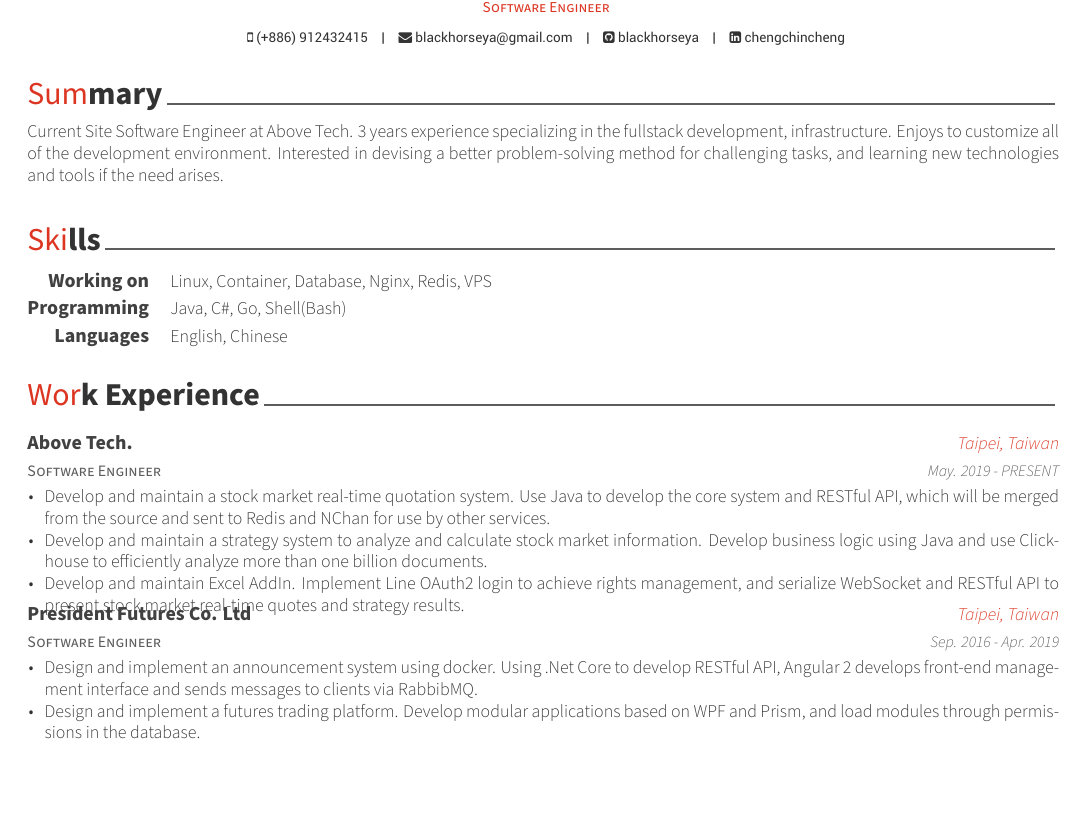
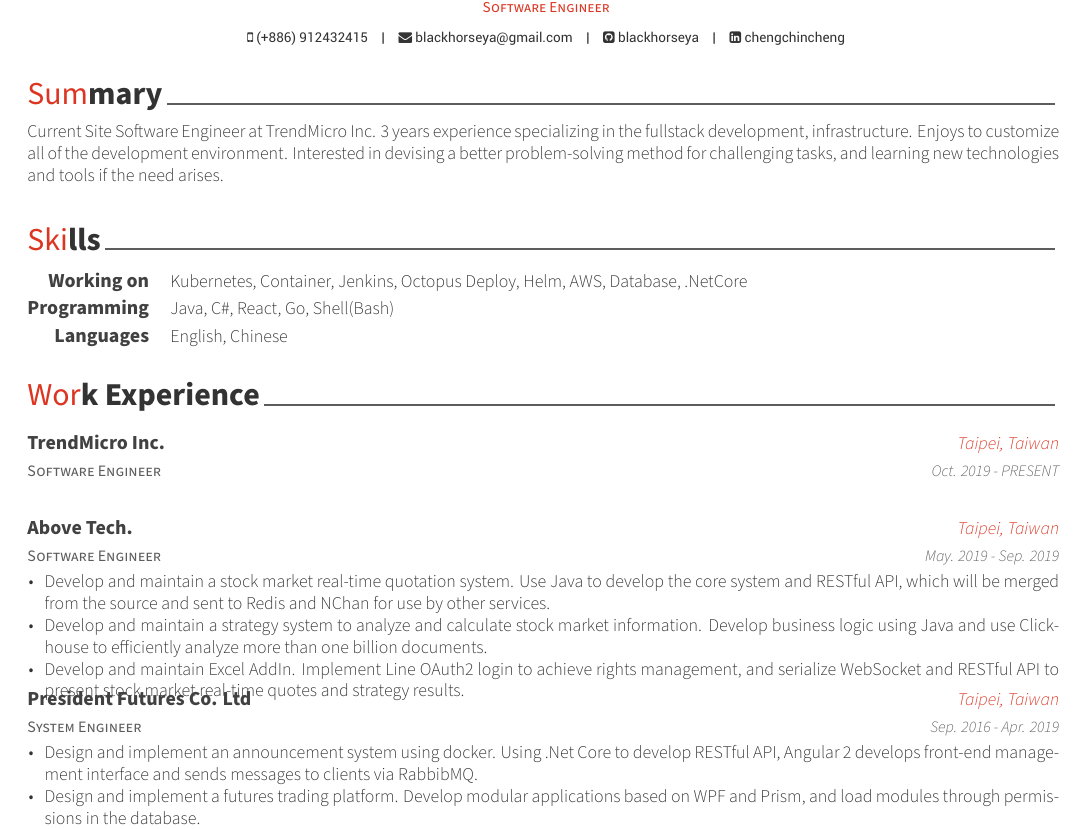
Before and after one commit to blackhorseya/resume, a LaTeX CV (resume.tex, which reads cv/skills.tex, resume/experience.tex, resume/summary.tex): part of the page, cut so that both start at the same text, the shorter picture padded with empty space. Compiled offline with XeLaTeX.

Commit message:
feat add trend micro inc

```diff
--- a/cv/skills.tex
+++ b/cv/skills.tex
@@ -12,12 +12,12 @@
 %---------------------------------------------------------
   \cvskill
     {Working on} % Category
-    {Linux, Container, Database, Nginx, Redis, VPS} % Skills
+    {Kubernetes, Container, Jenkins, Octopus Deploy, Helm, AWS, Database, .NetCore} % Skills
 
 %---------------------------------------------------------
   \cvskill
     {Programming} % Category
-    {Java, C\#, Go, Shell(Bash)} % Skills
+    {Java, C\#, React, Go, Shell(Bash)} % Skills
 
 %---------------------------------------------------------
   \cvskill
--- a/resume/experience.tex
+++ b/resume/experience.tex
@@ -12,9 +12,20 @@
 %---------------------------------------------------------
 \cventry
 {Software Engineer} % Job title
+{TrendMicro Inc.} % Organization
+{Taipei, Taiwan} % Location
+{Oct. 2019 - PRESENT} % Date(s)
+{
+  \begin{cvitems} % Description(s) of tasks/responsibilities
+  \end{cvitems}
+}
+
+%---------------------------------------------------------
+\cventry
+{Software Engineer} % Job title
 {Above Tech.} % Organization
 {Taipei, Taiwan} % Location
-    {May. 2019 - PRESENT} % Date(s)
+{May. 2019 - Sep. 2019} % Date(s)
 {
   \begin{cvitems} % Description(s) of tasks/responsibilities
     \item {Develop and maintain a stock market real-time quotation system. Use Java to develop the core system and RESTful API, which will be merged from the source and sent to Redis and NChan for use by other services.}
@@ -25,7 +36,7 @@
 
 %---------------------------------------------------------
 \cventry
-    {Software Engineer} % Job title
+{System Engineer} % Job title
 {President Futures Co. Ltd} % Organization
 {Taipei, Taiwan} % Location
 {Sep. 2016 - Apr. 2019} % Date(s)
--- a/resume/summary.tex
+++ b/resume/summary.tex
@@ -10,5 +10,5 @@
 \begin{cvparagraph}
 
 %---------------------------------------------------------
-Current Site Software Engineer at Above Tech. 3 years experience specializing in the fullstack development, infrastructure. Enjoys to customize all of the development environment. Interested in devising a better problem-solving method for challenging tasks, and learning new technologies and tools if the need arises.
+Current Site Software Engineer at TrendMicro Inc. 3 years experience specializing in the fullstack development, infrastructure. Enjoys to customize all of the development environment. Interested in devising a better problem-solving method for challenging tasks, and learning new technologies and tools if the need arises.
 \end{cvparagraph}
```
Also changed, not shown: 1 other file. Lines whose indentation alone changed are shown as unchanged.
